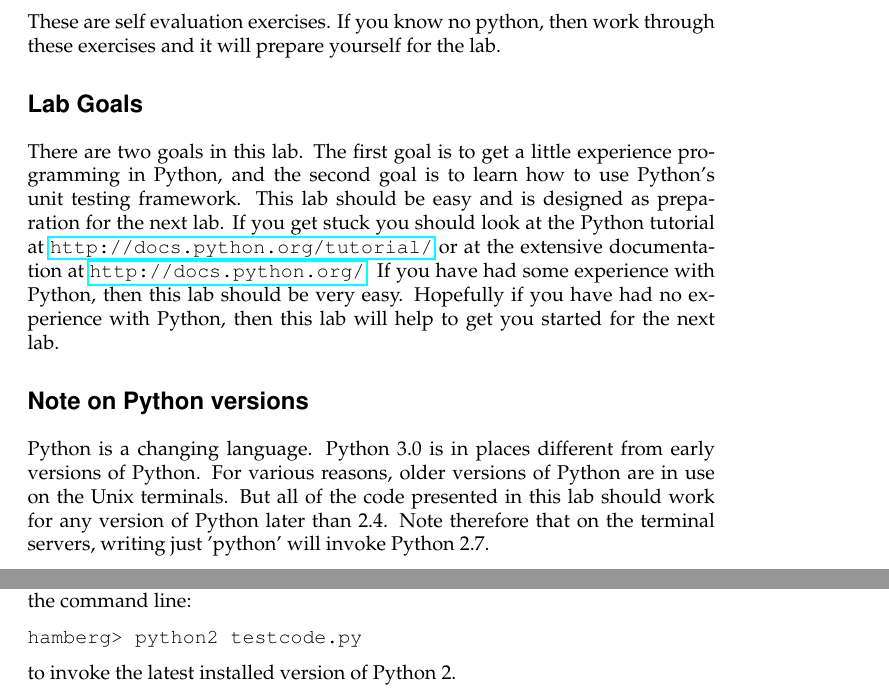
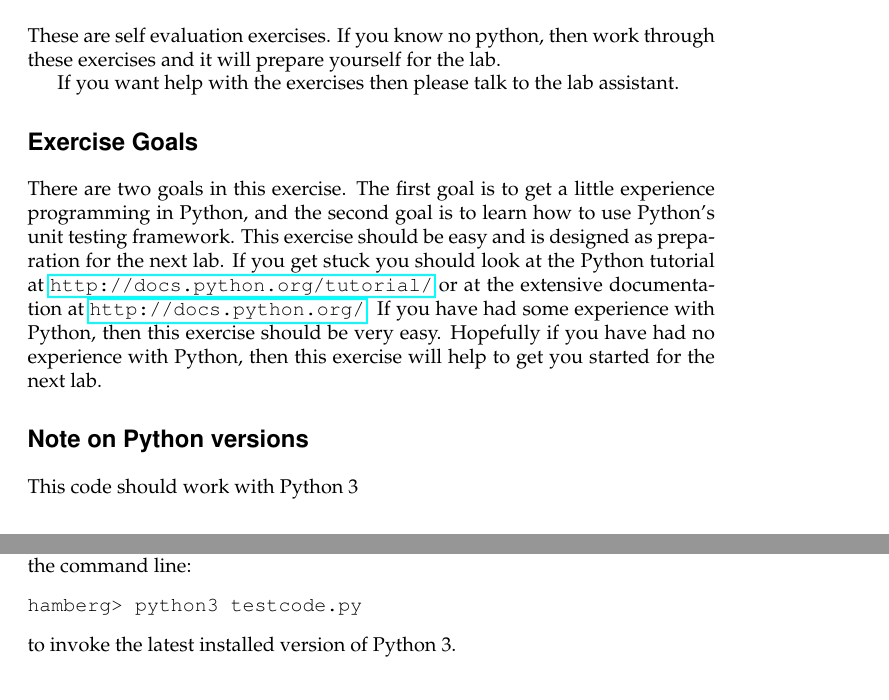
Before and after one commit to JustinKennethPearson/testingcourse, a LaTeX document (Labs/python_1_lab.tex): two parts of pages 1 and 2 of 5, joined at a grey line, cut so that both start at the same text. Compiled offline with pdfLaTeX.

Commit message:
Python pre lab now works with python3.

```diff
--- a/Labs/python_1_lab.tex
+++ b/Labs/python_1_lab.tex
@@ -13,36 +13,23 @@
 \section*{Instructions}
 These are self evaluation exercises. If you know no python, then work through
 these exercises and it will prepare yourself for the lab.
-%There is nothing to hand in with this lab. You will be orally marked
-%by the lab assistant. You will show code that have produced,
-%and the lab assistants will ask you questions about the code. The lab
-%can be done in pairs, but both members of the group are required to
-%understand the code that you have written.  You will have 4 occasions
-%when the lab can be marked (and only 4):
-%\begin{itemize}
-%\item During  the lab.
-%\item On Friday 15th of November  by the lab assistant in his office. Times should be scheduled by email in advance with the assistant.
-%\item By appointment with the lab assistant during the~week~16/12~--~21/12.
-%\item A yet to be announced time during the re-exam period in the
-%  middle of Aug. 2019.
-%\end{itemize}
-\section*{Lab Goals}
-There are two goals in this lab. The first goal is to get a little
+
+If you want help with the exercises then please talk to the lab
+assistant.
+
+\section*{Exercise Goals}
+There are two goals in this exercise. The first goal is to get a little
 experience programming in Python, and the second goal is to learn how
-to use Python's unit testing framework. This lab should be easy and is
+to use Python's unit testing framework. This exercise should be easy and is
 designed as preparation for the next lab. If you get stuck you should
 look at the Python tutorial at \url{http://docs.python.org/tutorial/}
 or at the extensive documentation at \url{http://docs.python.org/}. If
-you have had some experience with Python, then this lab should be very
+you have had some experience with Python, then this exercise should be very
 easy. Hopefully if you have had no experience with Python, then this
-lab will help to get you started for the next lab.
+exercise will help to get you started for the next lab.
 \section*{Note on Python versions}
-Python is a changing language. Python 3.0 is in places different from
-early versions of Python. For various reasons, older versions of Python are in
-use on the Unix terminals. But all of the code presented in this lab should
-work for any version of Python later than 2.4.  Note therefore that on the
-terminal servers, writing just 'python' will invoke Python 2.7.
-\newpage
+This code should work with Python 3
+
 \section*{Python Unit Testing Mechanics}
 We will split our code up into two files \texttt{code.py} and
 \texttt{testcode.py} In your favourite text editor, create the following
@@ -75,7 +62,7 @@ indentations. Never use both in the same file.
 
 Now at the command line, or using your favourite IDE, do
 \begin{verbatim}
-hamberg> python2 testcode.py
+hamberg> python3 testcode.py
 .
 ----------------------------------------------------------------------
 Ran 1 test in 0.000s
@@ -94,9 +81,9 @@ use {\tt self.assertTrue}. Note that you need a version of Python greater than
 or equal to 2.4 to use {\tt assertTrue}. As mentioned, on the department Unix
 terminals you can use the command line:
 \begin{verbatim}
-hamberg> python2 testcode.py
+hamberg> python3 testcode.py
 \end{verbatim}
-to invoke the latest installed version of Python 2.
+to invoke the latest installed version of Python 3.
 
 \section*{Functions and arguments}
 Python functions can take arguments. For example we can write the
```
Also changed, not shown: Labs/python_1_lab.tex (7 more changed lines).
